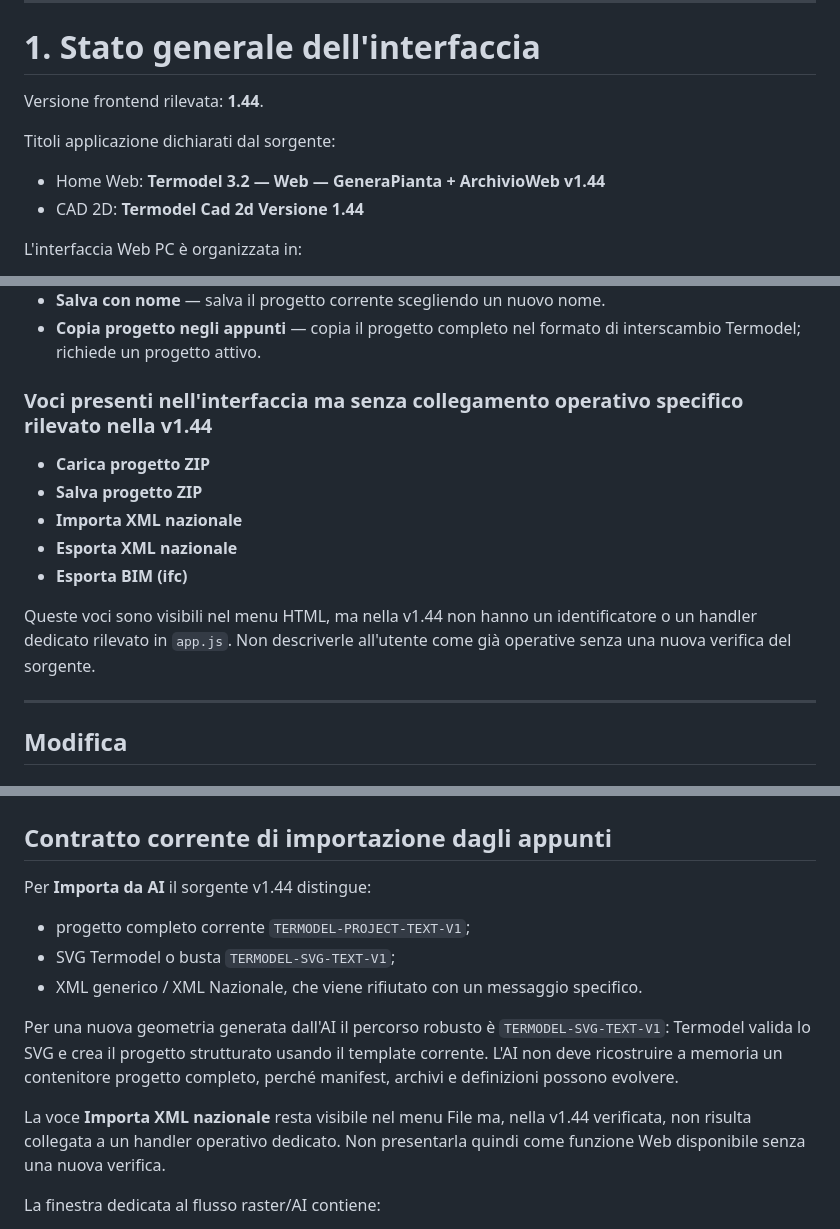
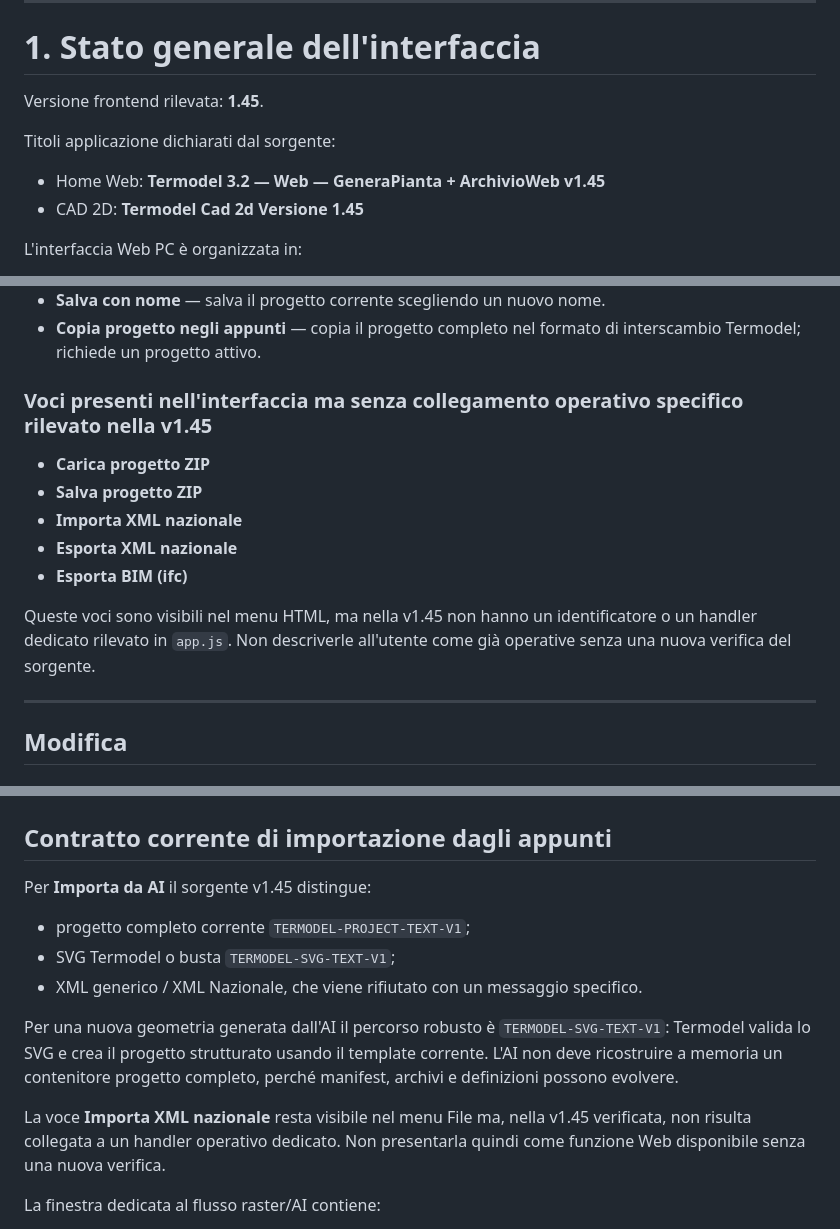
Before and after one commit to Fetonte1960/Termodel_front, a Markdown page: docs/ai/funzioni_termodel.md, 3 parts joined by grey strips. GitHub-like rendering.

Commit message:
Aggiorna catalogo funzioni Termodel alla v1.45

```diff
--- a/docs/ai/funzioni_termodel.md
+++ b/docs/ai/funzioni_termodel.md
@@ -44,12 +44,12 @@ Il sorgente corrente ha sempre priorità su descrizioni precedenti.
 
 # 1. Stato generale dell'interfaccia
 
-Versione frontend rilevata: **1.44**.
+Versione frontend rilevata: **1.45**.
 
 Titoli applicazione dichiarati dal sorgente:
 
-- Home Web: **Termodel 3.2 — Web — GeneraPianta + ArchivioWeb v1.44**
-- CAD 2D: **Termodel Cad 2d Versione 1.44**
+- Home Web: **Termodel 3.2 — Web — GeneraPianta + ArchivioWeb v1.45**
+- CAD 2D: **Termodel Cad 2d Versione 1.45**
 
 L'interfaccia Web PC è organizzata in:
 
@@ -78,7 +78,7 @@ Lo stato iniziale può essere in modalità esplorazione esempi: alcune funzioni
 - **Salva con nome** — salva il progetto corrente scegliendo un nuovo nome.
 - **Copia progetto negli appunti** — copia il progetto completo nel formato di interscambio Termodel; richiede un progetto attivo.
 
-### Voci presenti nell'interfaccia ma senza collegamento operativo specifico rilevato nella v1.44
+### Voci presenti nell'interfaccia ma senza collegamento operativo specifico rilevato nella v1.45
 
 - **Carica progetto ZIP**
 - **Salva progetto ZIP**
@@ -86,7 +86,7 @@ Lo stato iniziale può essere in modalità esplorazione esempi: alcune funzioni
 - **Esporta XML nazionale**
 - **Esporta BIM (ifc)**
 
-Queste voci sono visibili nel menu HTML, ma nella v1.44 non hanno un identificatore o un handler dedicato rilevato in `app.js`. Non descriverle all'utente come già operative senza una nuova verifica del sorgente.
+Queste voci sono visibili nel menu HTML, ma nella v1.45 non hanno un identificatore o un handler dedicato rilevato in `app.js`. Non descriverle all'utente come già operative senza una nuova verifica del sorgente.
 
 ---
 
@@ -303,7 +303,7 @@ Su schermi stretti l'archivio diventa a pieno schermo, con tab orizzontali scorr
 
 ## Contratto corrente di importazione dagli appunti
 
-Per **Importa da AI** il sorgente v1.44 distingue:
+Per **Importa da AI** il sorgente v1.45 distingue:
 
 - progetto completo corrente `TERMODEL-PROJECT-TEXT-V1`;
 - SVG Termodel o busta `TERMODEL-SVG-TEXT-V1`;
@@ -311,7 +311,7 @@ Per **Importa da AI** il sorgente v1.44 distingue:
 
 Per una nuova geometria generata dall'AI il percorso robusto è `TERMODEL-SVG-TEXT-V1`: Termodel valida lo SVG e crea il progetto strutturato usando il template corrente. L'AI non deve ricostruire a memoria un contenitore progetto completo, perché manifest, archivi e definizioni possono evolvere.
 
-La voce **Importa XML nazionale** resta visibile nel menu File ma, nella v1.44 verificata, non risulta collegata a un handler operativo dedicato. Non presentarla quindi come funzione Web disponibile senza una nuova verifica.
+La voce **Importa XML nazionale** resta visibile nel menu File ma, nella v1.45 verificata, non risulta collegata a un handler operativo dedicato. Non presentarla quindi come funzione Web disponibile senza una nuova verifica.
 
 La finestra dedicata al flusso raster/AI contiene:
 
```
Also changed, not shown: other parts of docs/ai/funzioni_termodel.md (+8 -6 lines).
